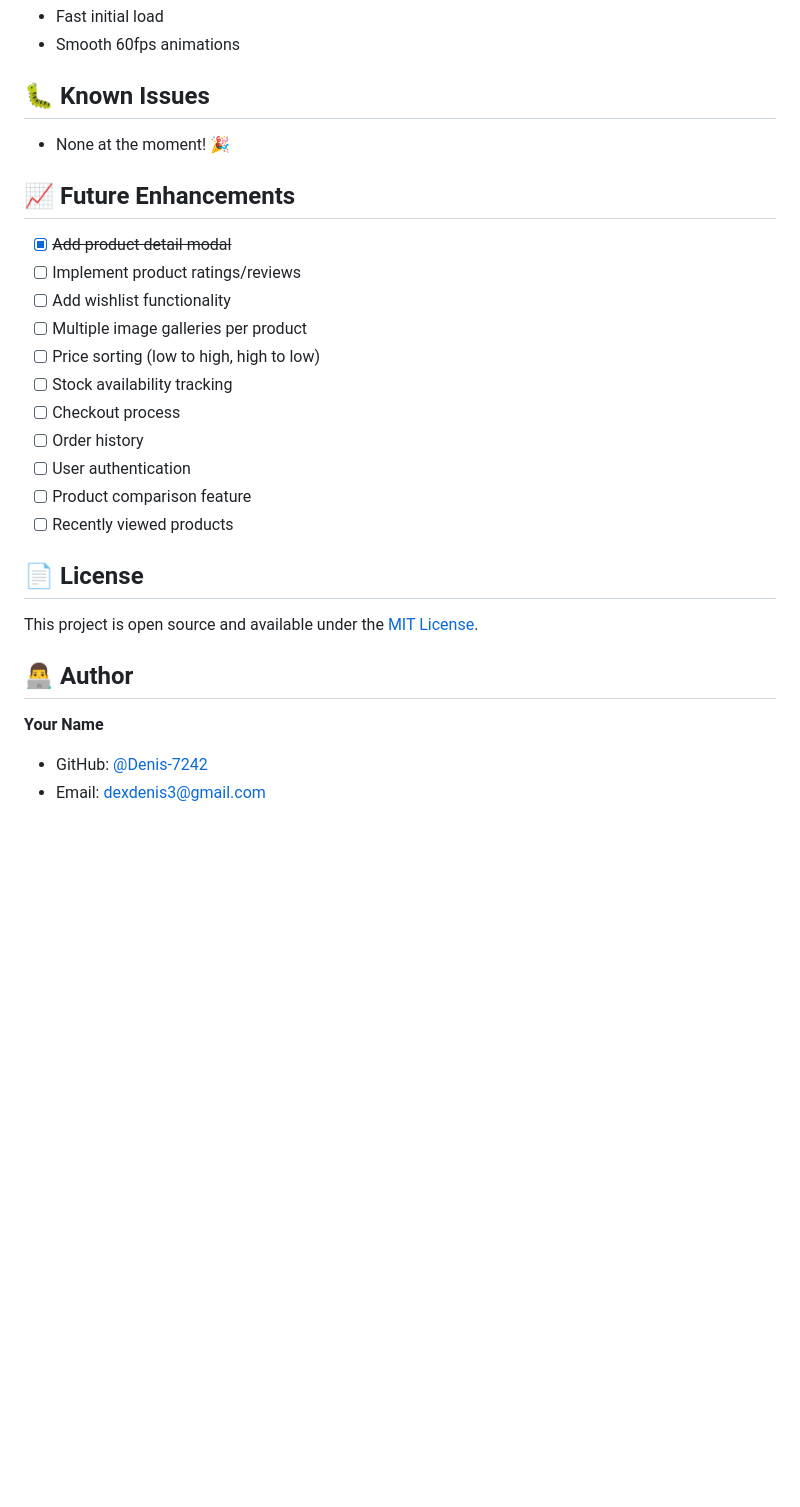
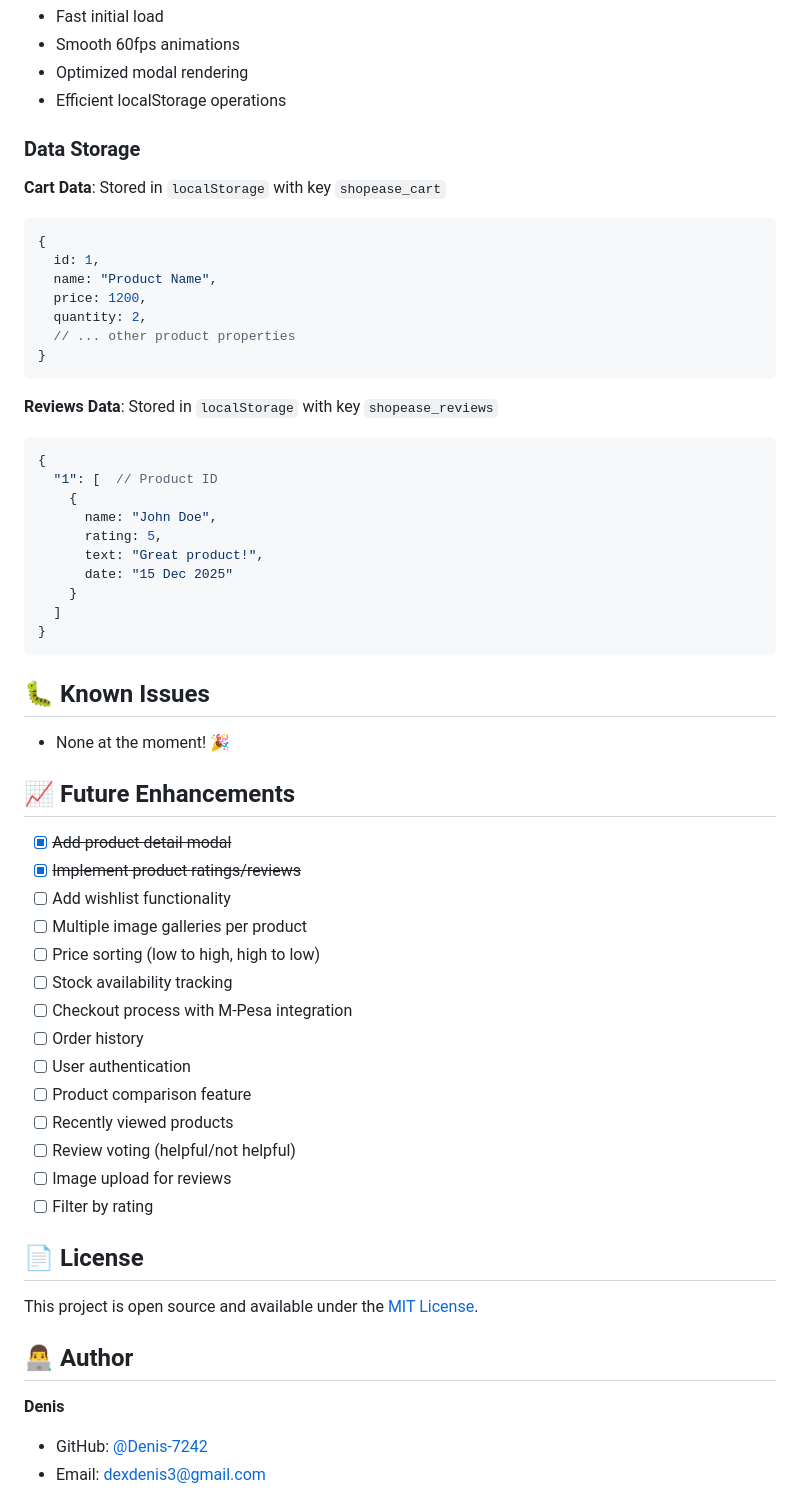
Before and after one commit to Denis-7242/ShopEase, a Markdown page: README.md, the part around the change printed below. GitHub-like rendering; blank space fills up the shorter version.

````diff
--- a/README.md
+++ b/README.md
@@ -197,5 +229,34 @@ New categories are automatically detected and added to the filter buttons.
 - Fast initial load
 - Smooth 60fps animations
+- Optimized modal rendering
+- Efficient localStorage operations
+
+### Data Storage
+
+**Cart Data**: Stored in `localStorage` with key `shopease_cart`
+```javascript
+{
+  id: 1,
+  name: "Product Name",
+  price: 1200,
+  quantity: 2,
+  // ... other product properties
+}
+```
+
+**Reviews Data**: Stored in `localStorage` with key `shopease_reviews`
+```javascript
+{
+  "1": [  // Product ID
+    {
+      name: "John Doe",
+      rating: 5,
+      text: "Great product!",
+      date: "15 Dec 2025"
+    }
+  ]
+}
+```
 
 ## 🐛 Known Issues
 
@@ -204,16 +265,19 @@ New categories are automatically detected and added to the filter buttons.
 ## 📈 Future Enhancements
 
 - [x] ~~Add product detail modal~~
-- [ ] Implement product ratings/reviews
+- [x] ~~Implement product ratings/reviews~~
 - [ ] Add wishlist functionality
 - [ ] Multiple image galleries per product
 - [ ] Price sorting (low to high, high to low)
 - [ ] Stock availability tracking
-- [ ] Checkout process
+- [ ] Checkout process with M-Pesa integration
 - [ ] Order history
 - [ ] User authentication
 - [ ] Product comparison feature
 - [ ] Recently viewed products
+- [ ] Review voting (helpful/not helpful)
+- [ ] Image upload for reviews
+- [ ] Filter by rating
 
 ## 📄 License
 
@@ -221,7 +285,7 @@ This project is open source and available under the [MIT License](LICENSE).
 
 ## 👨‍💻 Author
 
-**Your Name**
+**Denis**
 
 - GitHub: [@Denis-7242](https://github.com/Denis-7242)
 - Email: dexdenis3@gmail.com
````
Also changed, not shown: other parts of README.md (+89 -39 lines).
